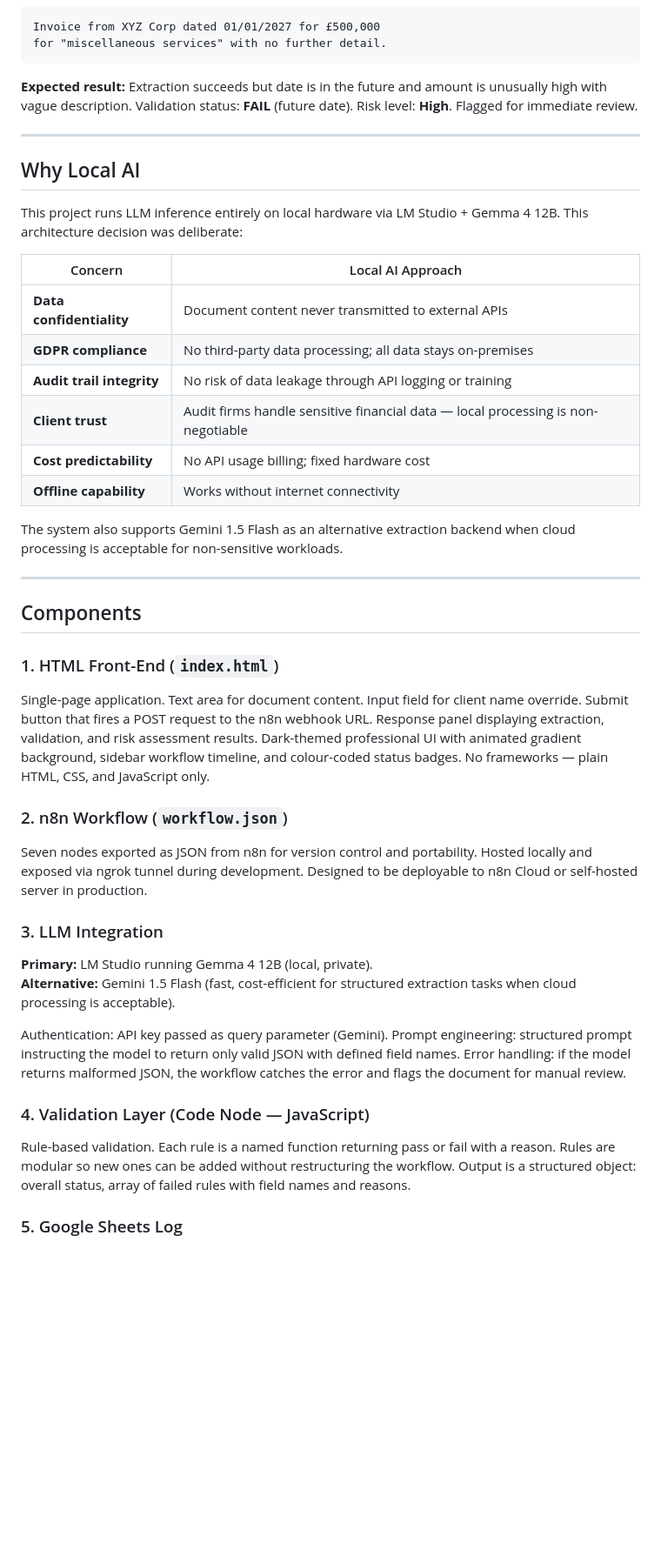
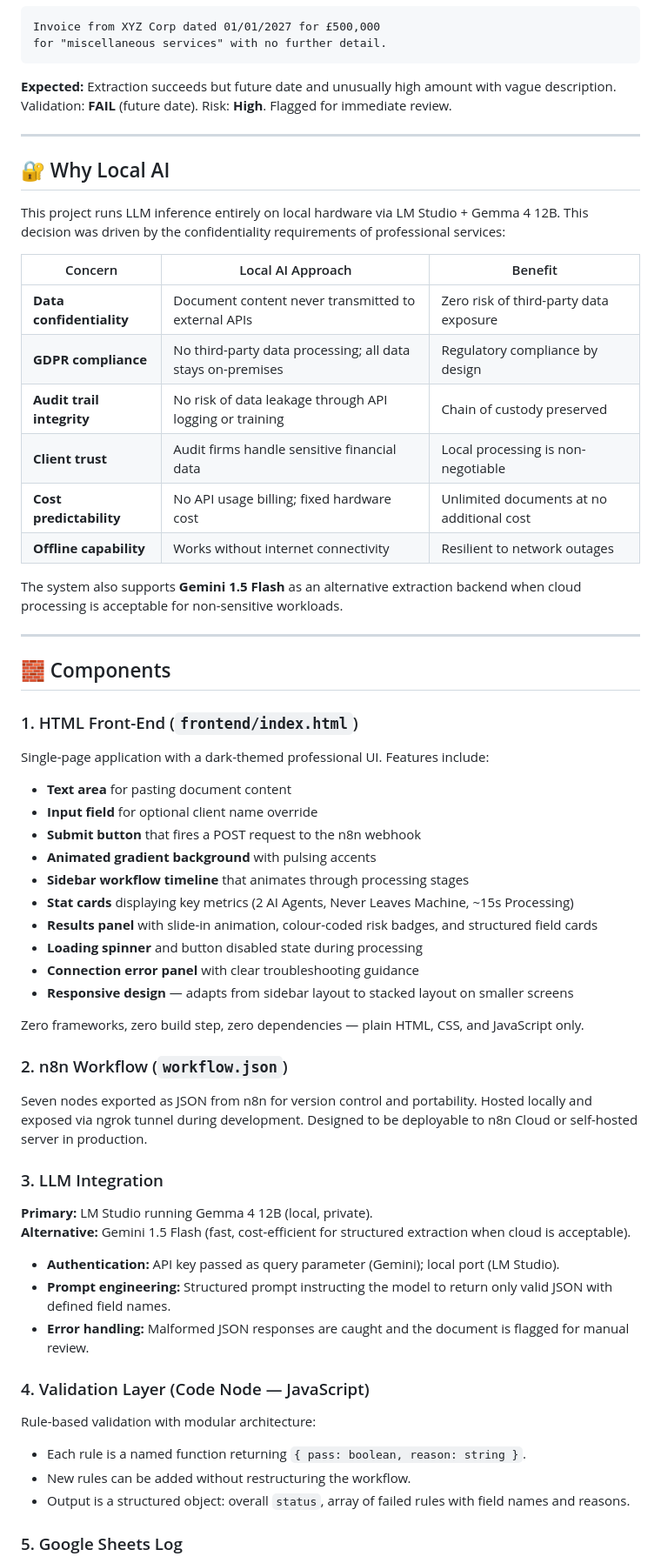
Before and after one commit to MagixIsAvailable/document-intake-automation, a Markdown page: README.md, the part around one of its changes. Shown at 87% size. Drawn GitHub-style; blank space fills up the shorter version.

````diff
--- a/README.md
+++ b/README.md
@@ -176,42 +180,65 @@ No date, no amount, incomplete client reference.
 Invoice from XYZ Corp dated 01/01/2027 for £500,000
 for "miscellaneous services" with no further detail.
 ```
-**Expected result:** Extraction succeeds but date is in the future and amount is unusually high with vague description. Validation status: **FAIL** (future date). Risk level: **High**. Flagged for immediate review.
+**Expected:** Extraction succeeds but future date and unusually high amount with vague description. Validation: **FAIL** (future date). Risk: **High**. Flagged for immediate review.
 
 ---
 
-## Why Local AI
+## 🔐 Why Local AI
 
-This project runs LLM inference entirely on local hardware via LM Studio + Gemma 4 12B. This architecture decision was deliberate:
+This project runs LLM inference entirely on local hardware via LM Studio + Gemma 4 12B. This decision was driven by the confidentiality requirements of professional services:
 
-| Concern | Local AI Approach |
-|---------|-------------------|
-| **Data confidentiality** | Document content never transmitted to external APIs |
-| **GDPR compliance** | No third-party data processing; all data stays on-premises |
-| **Audit trail integrity** | No risk of data leakage through API logging or training |
-| **Client trust** | Audit firms handle sensitive financial data — local processing is non-negotiable |
-| **Cost predictability** | No API usage billing; fixed hardware cost |
-| **Offline capability** | Works without internet connectivity |
+| Concern | Local AI Approach | Benefit |
+|---------|-------------------|---------|
+| **Data confidentiality** | Document content never transmitted to external APIs | Zero risk of third-party data exposure |
+| **GDPR compliance** | No third-party data processing; all data stays on-premises | Regulatory compliance by design |
+| **Audit trail integrity** | No risk of data leakage through API logging or training | Chain of custody preserved |
+| **Client trust** | Audit firms handle sensitive financial data | Local processing is non-negotiable |
+| **Cost predictability** | No API usage billing; fixed hardware cost | Unlimited documents at no additional cost |
+| **Offline capability** | Works without internet connectivity | Resilient to network outages |
 
-The system also supports Gemini 1.5 Flash as an alternative extraction backend when cloud processing is acceptable for non-sensitive workloads.
+The system also supports **Gemini 1.5 Flash** as an alternative extraction backend when cloud processing is acceptable for non-sensitive workloads.
 
 ---
 
-## Components
+## 🧱 Components
 
-### 1. HTML Front-End (`index.html`)
-Single-page application. Text area for document content. Input field for client name override. Submit button that fires a POST request to the n8n webhook URL. Response panel displaying extraction, validation, and risk assessment results. Dark-themed professional UI with animated gradient background, sidebar workflow timeline, and colour-coded status badges. No frameworks — plain HTML, CSS, and JavaScript only.
+### 1. HTML Front-End (`frontend/index.html`)
+
+Single-page application with a dark-themed professional UI. Features include:
+
+- **Text area** for pasting document content
+- **Input field** for optional client name override
+- **Submit button** that fires a POST request to the n8n webhook
+- **Animated gradient background** with pulsing accents
+- **Sidebar workflow timeline** that animates through processing stages
+- **Stat cards** displaying key metrics (2 AI Agents, Never Leaves Machine, ~15s Processing)
+- **Results panel** with slide-in animation, colour-coded risk badges, and structured field cards
+- **Loading spinner** and button disabled state during processing
+- **Connection error panel** with clear troubleshooting guidance
+- **Responsive design** — adapts from sidebar layout to stacked layout on smaller screens
+
+Zero frameworks, zero build step, zero dependencies — plain HTML, CSS, and JavaScript only.
 
 ### 2. n8n Workflow (`workflow.json`)
+
 Seven nodes exported as JSON from n8n for version control and portability. Hosted locally and exposed via ngrok tunnel during development. Designed to be deployable to n8n Cloud or self-hosted server in production.
 
 ### 3. LLM Integration
+
 **Primary:** LM Studio running Gemma 4 12B (local, private).
-**Alternative:** Gemini 1.5 Flash (fast, cost-efficient for structured extraction tasks when cloud processing is acceptable).
+**Alternative:** Gemini 1.5 Flash (fast, cost-efficient for structured extraction when cloud is acceptable).
 
-Authentication: API key passed as query parameter (Gemini). Prompt engineering: structured prompt instructing the model to return only valid JSON with defined field names. Error handling: if the model returns malformed JSON, the workflow catches the error and flags the document for manual review.
+- **Authentication:** API key passed as query parameter (Gemini); local port (LM Studio).
+- **Prompt engineering:** Structured prompt instructing the model to return only valid JSON with defined field names.
+- **Error handling:** Malformed JSON responses are caught and the document is flagged for manual review.
 
 ### 4. Validation Layer (Code Node — JavaScript)
-Rule-based validation. Each rule is a named function returning pass or fail with a reason. Rules are modular so new ones can be added without restructuring the workflow. Output is a structured object: overall status, array of failed rules with field names and reasons.
+
+Rule-based validation with modular architecture:
+
+- Each rule is a named function returning `{ pass: boolean, reason: string }`.
+- New rules can be added without restructuring the workflow.
+- Output is a structured object: overall `status`, array of failed rules with field names and reasons.
 
 ### 5. Google Sheets Log
````
Also changed, not shown: other parts of README.md (+115 -90 lines).
